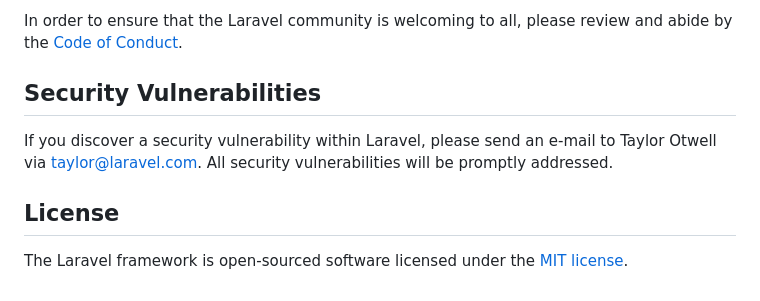
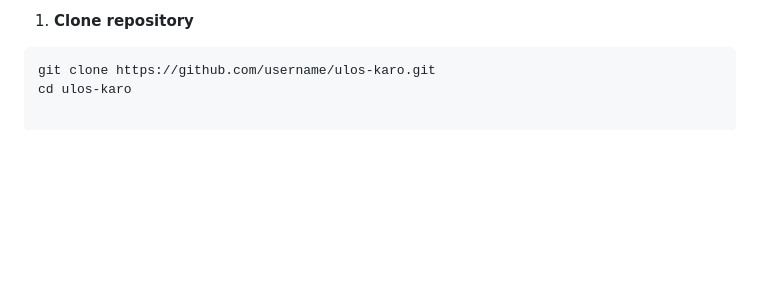
Before and after one commit to twaygaol/Ulos-Karo-Company, a Markdown page: README.md, the part around one of its changes. GitHub-like rendering; blank space fills up the shorter version.

````diff
--- a/README.md
+++ b/README.md
@@ -50,10 +84,5 @@ Thank you for considering contributing to the Laravel framework! The contributio
 
-In order to ensure that the Laravel community is welcoming to all, please review and abide by the [Code of Conduct](https://laravel.com/docs/contributions#code-of-conduct).
-
-## Security Vulnerabilities
-
-If you discover a security vulnerability within Laravel, please send an e-mail to Taylor Otwell via [taylor@laravel.com](mailto:taylor@laravel.com). All security vulnerabilities will be promptly addressed.
-
-## License
-
-The Laravel framework is open-sourced software licensed under the [MIT license](https://opensource.org/licenses/MIT).
+1. **Clone repository**
+```bash
+git clone https://github.com/username/ulos-karo.git
+cd ulos-karo
````
Also changed, not shown: other parts of README.md (+66 -32 lines).
